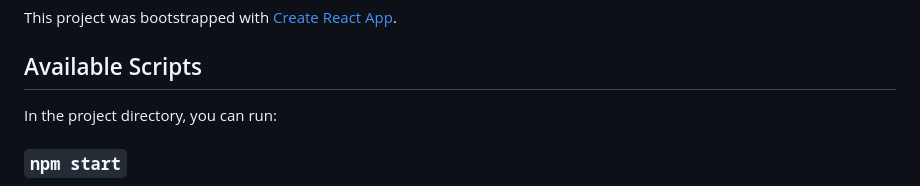
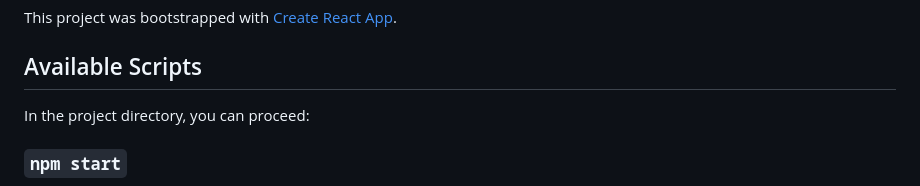
Before and after one commit to Ankush-189/Eclipse, a Markdown page: README.md, the part around the change. Drawn GitHub-style.

Commit message:
Update README.md
Text update

```diff
--- a/README.md
+++ b/README.md
@@ -4,7 +4,7 @@ This project was bootstrapped with [Create React App](https://github.com/faceboo
 
 ## Available Scripts
 
-In the project directory, you can run:
+In the project directory, you can proceed:
 
 ### `npm start`
 
```
